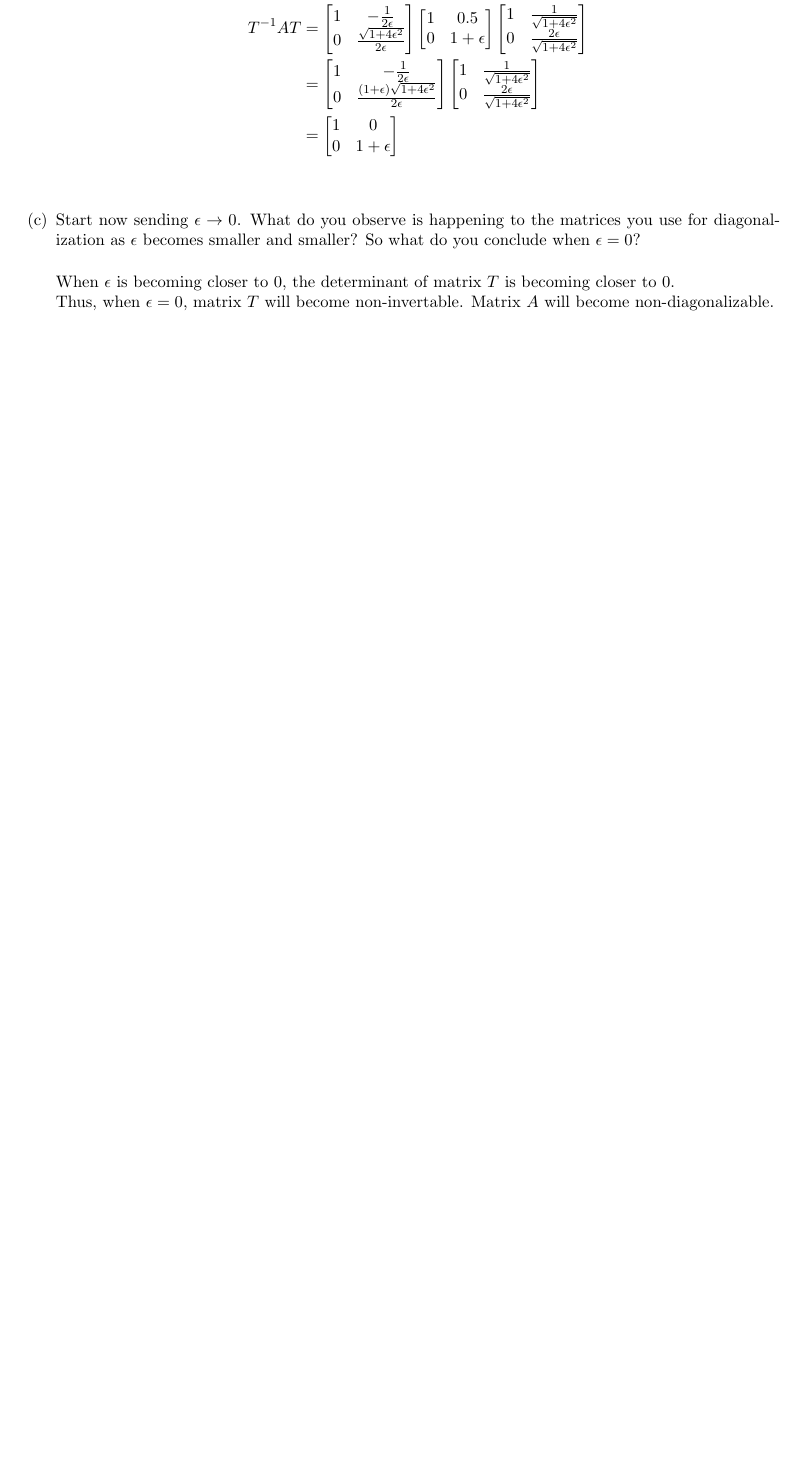
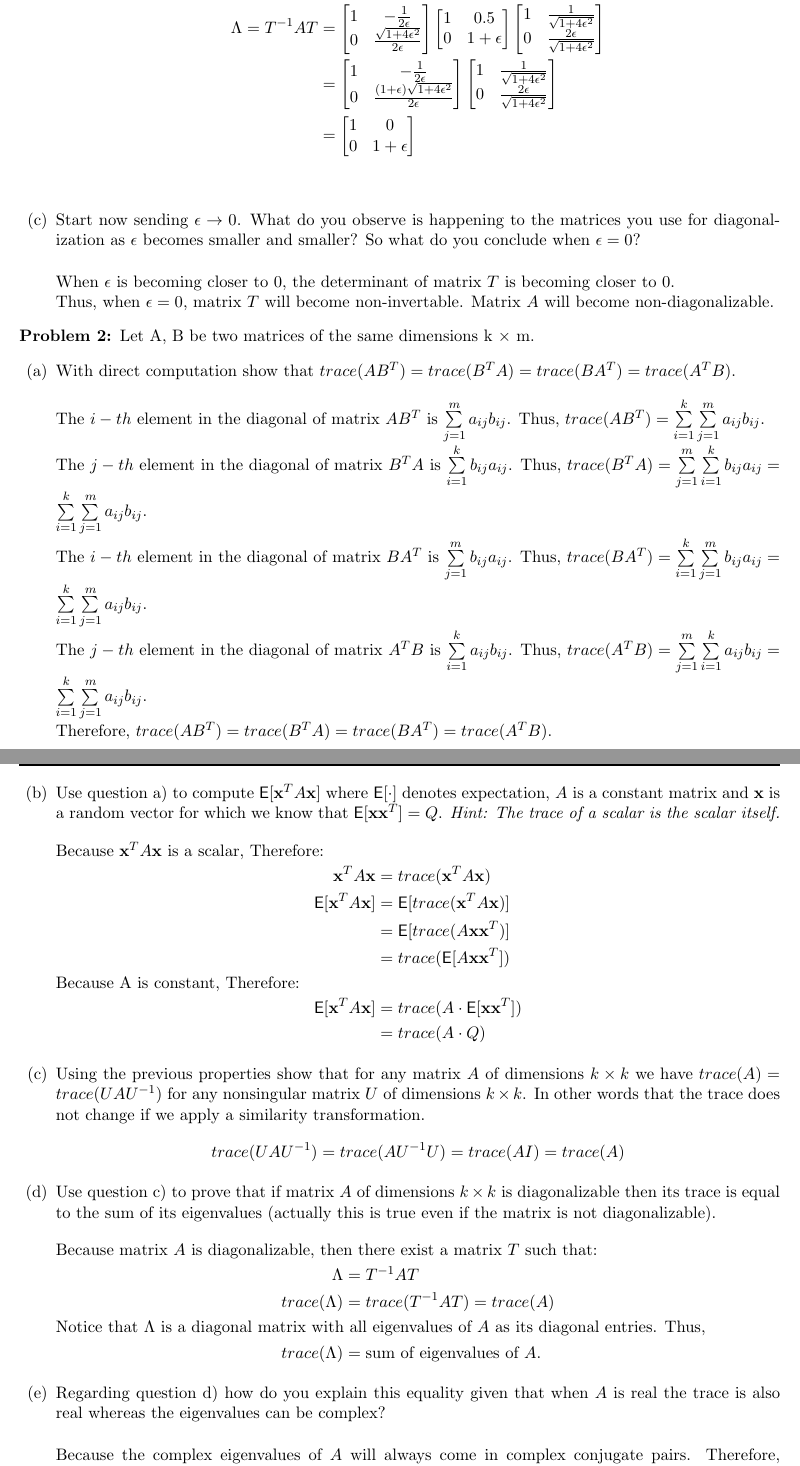
Before and after one commit to samlee946/CS-596, a LaTeX problem sheet (HW1/HW.tex): part of page 2 of 2 before the commit and two parts of pages 2 and 3 of 3 after it, the two joined at a grey line, cut so that both start at the same text, the shorter picture padded with empty space. Compiled offline with pdfLaTeX.

Commit message:
todo q2 f

```diff
--- a/HW1/HW.tex
+++ b/HW1/HW.tex
@@ -10,6 +10,8 @@
 \usepackage{algorithmic}
 \usepackage{eqparbox}
 \usepackage{float}
+\usepackage{bm}
+\usepackage{mathtools}
 
 \author{Shengjie Li}
 \title{Homework 1}
@@ -154,3 +157,44 @@
 			When $ \epsilon $ is becoming closer to 0, the determinant of matrix $ T $ is becoming closer to 0. \\
 			Thus, when $ \epsilon = 0 $, matrix $ T $ will become non-invertable. Matrix $ A $ will become non-diagonalizable.
 		\end{enumerate}
+
+		\item {Let A, B be two matrices of the same dimensions k × m.}
+		\begin{enumerate}
+			\item {With direct computation show that $ trace(AB^T ) = trace(B^T A) = trace(BA^T ) = trace(A^T B) $.} \\ \\
+			The $ i-th $ element in the diagonal of matrix $ AB^T $ is $ \sum\limits_{j = 1}^{m} a_{ij}b_{ij}$. Thus, $ trace(AB^T) = \sum\limits_{i = 1}^{k}\sum\limits_{j = 1}^{m} a_{ij}b_{ij} $. \\
+			The $ j-th $ element in the diagonal of matrix $ B^T A $ is $ \sum\limits_{i = 1}^{k} b_{ij}a_{ij}$. Thus, $ trace(B^T A) = \sum\limits_{j = 1}^{m}\sum\limits_{i = 1}^{k} b_{ij}a_{ij} = \sum\limits_{i = 1}^{k}\sum\limits_{j = 1}^{m} a_{ij}b_{ij}$. \\
+			The $ i-th $ element in the diagonal of matrix $ BA^T $ is $ \sum\limits_{j = 1}^{m} b_{ij}a_{ij}$. Thus, $ trace(BA^T) = \sum\limits_{i = 1}^{k}\sum\limits_{j = 1}^{m} b_{ij}a_{ij} = \sum\limits_{i = 1}^{k}\sum\limits_{j = 1}^{m} a_{ij}b_{ij}$.  \\
+			The $ j-th $ element in the diagonal of matrix $ A^T B $ is $ \sum\limits_{i = 1}^{k} a_{ij}b_{ij}$. Thus, $ trace(A^T B) = \sum\limits_{j = 1}^{m}\sum\limits_{i = 1}^{k} a_{ij}b_{ij} = \sum\limits_{i = 1}^{k}\sum\limits_{j = 1}^{m} a_{ij}b_{ij}$. \\
+			Therefore, $ trace(AB^T ) = trace(B^T A) = trace(BA^T ) = trace(A^T B) $.
+
+			\item {Use question a) to compute $ \mathsf{E}[\textbf{x}^T A\textbf{x}] $ where $ \mathsf{E}[\cdot] $ denotes expectation, $ A $ is a constant matrix and $ \textbf{x} $ is a random vector for which we know that $ \mathsf{E}[\textbf{xx}^T ] = Q $. \textit{Hint: The trace of a scalar is the scalar itself.}}
+			\begin{align*}
+				\shortintertext{Because $ \textbf{x}^T A\textbf{x} $ is a scalar, Therefore:}
+				\textbf{x}^T A\textbf{x} &= trace(\textbf{x}^T A\textbf{x}) \\
+				\mathsf{E}[\textbf{x}^T A\textbf{x}] &= \mathsf{E}[trace(\textbf{x}^T A\textbf{x})] \\
+				&= \mathsf{E}[trace(A\textbf{x} \textbf{x}^T)] \\
+				&= trace(\mathsf{E}[A\textbf{x} \textbf{x}^T]) \\
+				\shortintertext{Because A is constant, Therefore:}
+				\mathsf{E}[\textbf{x}^T A\textbf{x}] &= trace(A \cdot \mathsf{E}[\textbf{x} \textbf{x}^T]) \\
+				&= trace(A \cdot Q)
+			\end{align*}
+
+			\item {Using the previous properties show that for any matrix $ A $ of dimensions $ k \times k $ we have $ trace(A) = trace(U AU^{-1}) $ for any nonsingular matrix $ U $ of dimensions $ k \times k $. In other words that the trace does not change if we apply a similarity transformation.}
+			\begin{equation*}
+				trace(U AU^{-1}) = trace(AU^{-1}U) = trace(AI) = trace(A)
+			\end{equation*}
+
+			\item {Use question c) to
+				prove that if matrix $ A $ of dimensions $ k \times k $ is diagonalizable then its trace is equal to the sum of its eigenvalues
+				(actually this is true even if the matrix is not diagonalizable).}
+			\begin{align*}
+				\shortintertext{Because matrix $ A $ is diagonalizable, then there exist a matrix $ T $ such that:}
+				\Lambda &= T^{-1}AT \\
+				trace(\Lambda) &= trace(T^{-1}AT) = trace(A) \\
+				\shortintertext{Notice that $ \Lambda $ is a diagonal matrix with all eigenvalues of $ A $ as its diagonal entries. Thus, }
+				trace(\Lambda) &= \text{sum of eigenvalues of $ A $.}
+			\end{align*}
+
+			\item {Regarding question d) how do you explain
+				this equality given that when $ A $ is real the trace is also real whereas the eigenvalues can be complex?} \\ \\
+			Because the complex eigenvalues of $ A $ will always come in complex conjugate pairs. Therefore, when we sum them up, we will always get real numbers. \\
```
Also changed, not shown: HW1/HW.pdf, HW1/HW.tex (11 more changed lines), 2 other files.
